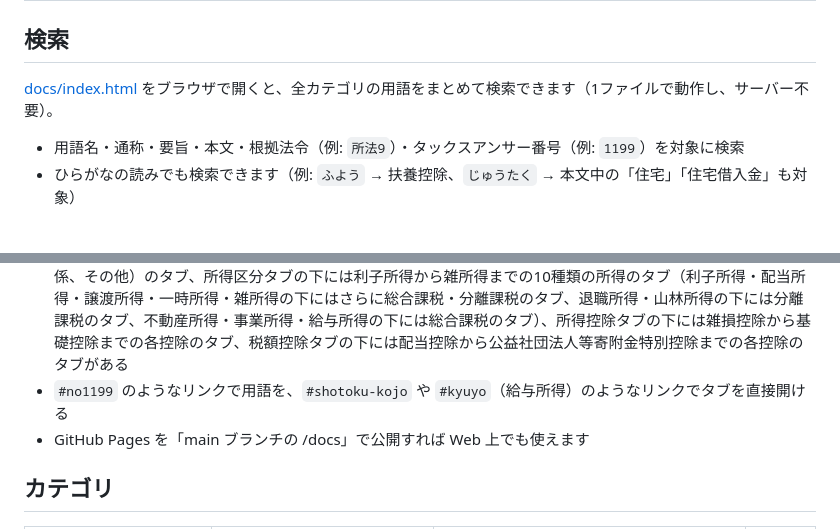
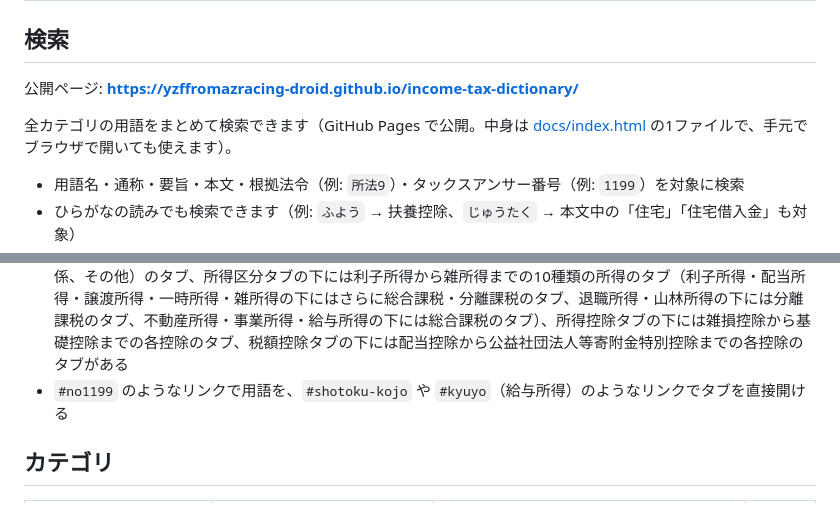
Before and after one commit to yzffromazracing-droid/income-tax-dictionary, a Markdown page: README.md, 2 parts joined by grey strips. GitHub-like rendering; blank space fills up the shorter version.

Commit message:
READMEに公開ページのURLを載せる
Co-Authored-By: Claude Opus 5.5 <noreply@anthropic.com>
Claude-Session: https://claude.ai/code/session_017iUsgAQDc72dbrNuW6L9yM

```diff
--- a/README.md
+++ b/README.md
@@ -2,7 +2,9 @@
 
 ## 検索
 
-[docs/index.html](docs/index.html) をブラウザで開くと、全カテゴリの用語をまとめて検索できます（1ファイルで動作し、サーバー不要）。
+公開ページ: **[https://yzffromazracing-droid.github.io/income-tax-dictionary/](https://yzffromazracing-droid.github.io/income-tax-dictionary/)**
+
+全カテゴリの用語をまとめて検索できます（GitHub Pages で公開。中身は [docs/index.html](docs/index.html) の1ファイルで、手元でブラウザで開いても使えます）。
 
 - 用語名・通称・要旨・本文・根拠法令（例: `所法9`）・タックスアンサー番号（例: `1199`）を対象に検索
 - ひらがなの読みでも検索できます（例: `ふよう` → 扶養控除、`じゅうたく` → 本文中の「住宅」「住宅借入金」も対象）
@@ -11,7 +13,6 @@
 - 通達タブの下には基本通達・個別通達のタブがあり、`36-30` や `所基通9-3` のように通達番号でも検索できる
 - 非課税タブの下には No.2011 の表の区分（利子・配当所得関係、給与所得・公的年金関係、譲渡（山林）所得関係、その他）のタブ、所得区分タブの下には利子所得から雑所得までの10種類の所得のタブ（利子所得・配当所得・譲渡所得・一時所得・雑所得の下にはさらに総合課税・分離課税のタブ、退職所得・山林所得の下には分離課税のタブ、不動産所得・事業所得・給与所得の下には総合課税のタブ）、所得控除タブの下には雑損控除から基礎控除までの各控除のタブ、税額控除タブの下には配当控除から公益社団法人等寄附金特別控除までの各控除のタブがある
 - `#no1199` のようなリンクで用語を、`#shotoku-kojo` や `#kyuyo`（給与所得）のようなリンクでタブを直接開ける
-- GitHub Pages を「main ブランチの /docs」で公開すれば Web 上でも使えます
 
 ## カテゴリ
 
```
